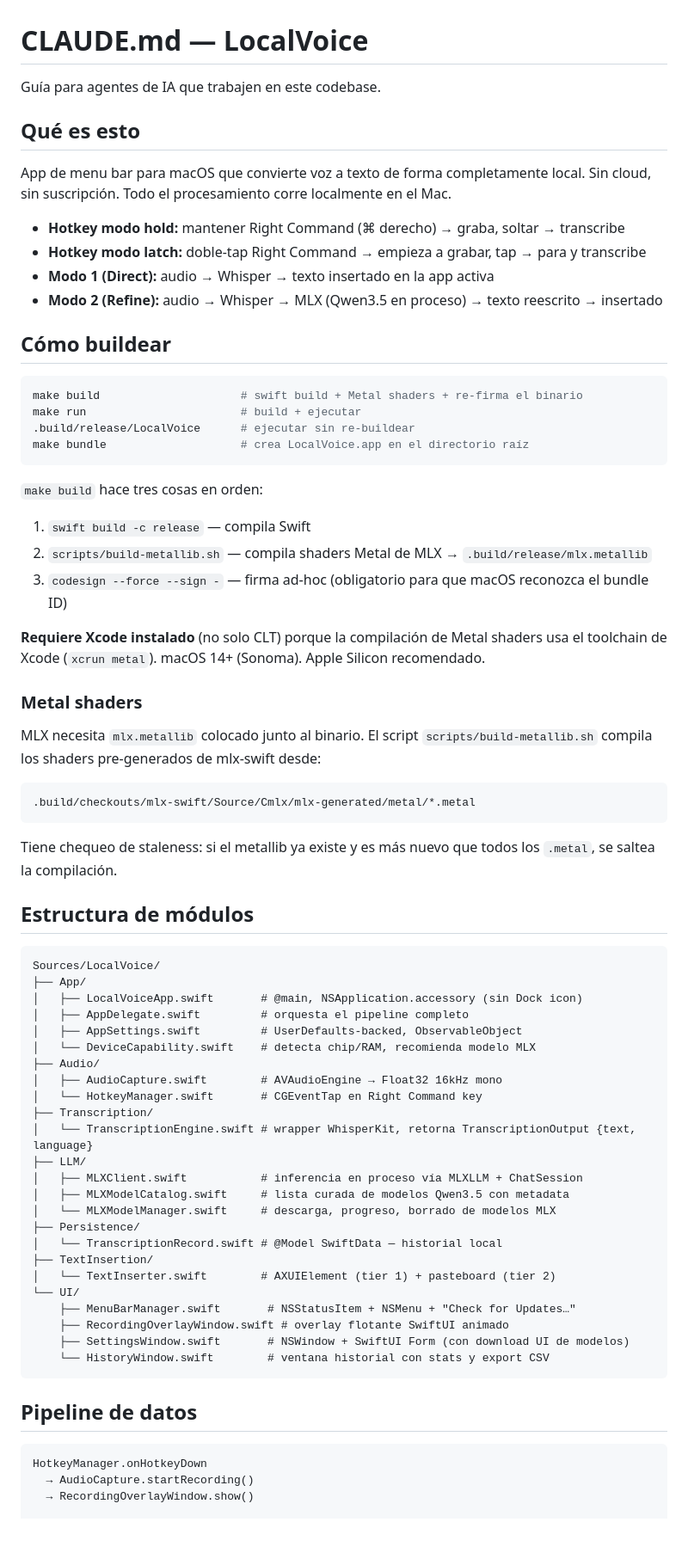
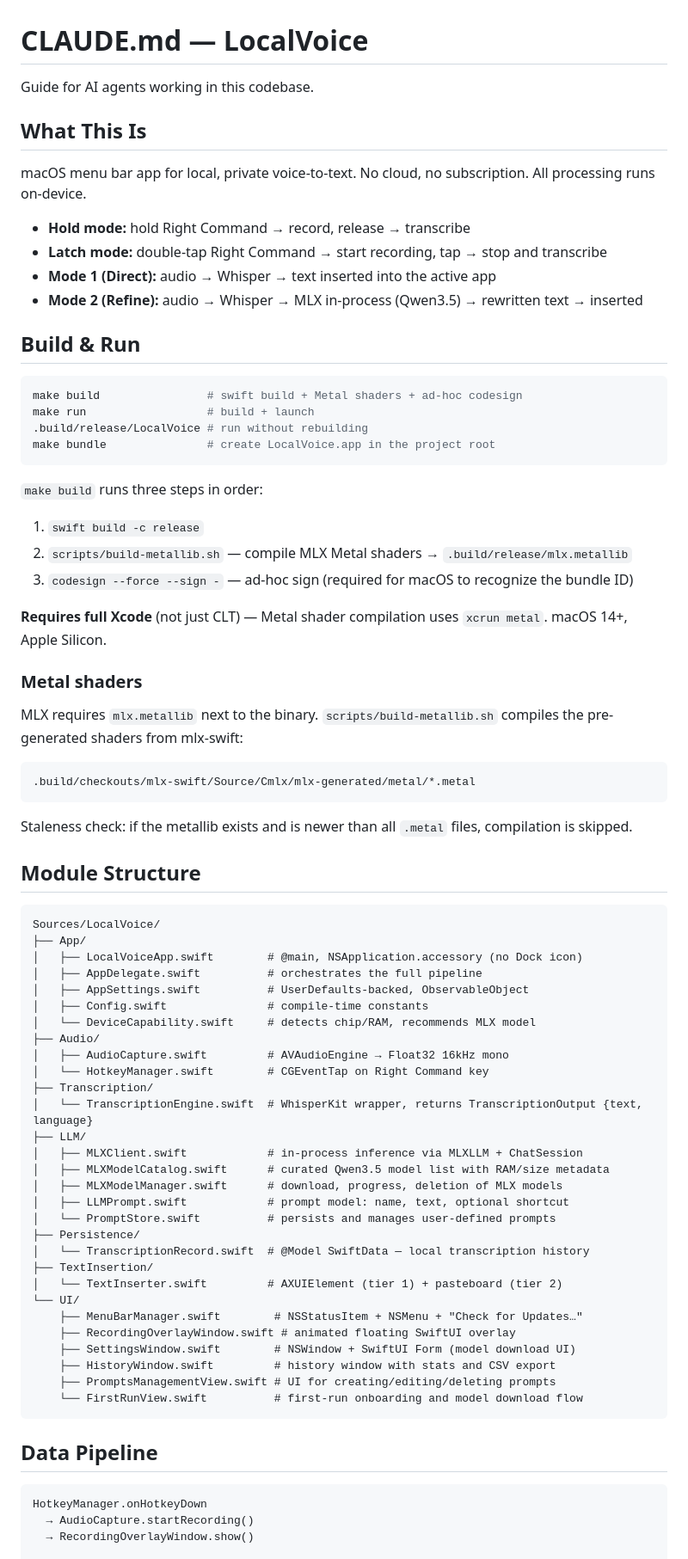
Before and after one commit to maxgubitosi/LocalVoice, a Markdown page: CLAUDE.md, the part around one of its changes. Shown at 86% size. Rendered like a GitHub page; blank space fills up the shorter version.

````diff
--- a/CLAUDE.md
+++ b/CLAUDE.md
@@ -1,74 +1,75 @@
 # CLAUDE.md — LocalVoice
 
-Guía para agentes de IA que trabajen en este codebase.
+Guide for AI agents working in this codebase.
 
-## Qué es esto
+## What This Is
 
-App de menu bar para macOS que convierte voz a texto de forma completamente local.
-Sin cloud, sin suscripción. Todo el procesamiento corre localmente en el Mac.
+macOS menu bar app for local, private voice-to-text. No cloud, no subscription. All processing runs on-device.
 
-- **Hotkey modo hold:** mantener Right Command (⌘ derecho) → graba, soltar → transcribe
-- **Hotkey modo latch:** doble-tap Right Command → empieza a grabar, tap → para y transcribe
-- **Modo 1 (Direct):** audio → Whisper → texto insertado en la app activa
-- **Modo 2 (Refine):** audio → Whisper → MLX (Qwen3.5 en proceso) → texto reescrito → insertado
+- **Hold mode:** hold Right Command → record, release → transcribe
+- **Latch mode:** double-tap Right Command → start recording, tap → stop and transcribe
+- **Mode 1 (Direct):** audio → Whisper → text inserted into the active app
+- **Mode 2 (Refine):** audio → Whisper → MLX in-process (Qwen3.5) → rewritten text → inserted
 
-## Cómo buildear
+## Build & Run
 
 ```bash
-make build                     # swift build + Metal shaders + re-firma el binario
-make run                       # build + ejecutar
-.build/release/LocalVoice      # ejecutar sin re-buildear
-make bundle                    # crea LocalVoice.app en el directorio raíz
+make build                # swift build + Metal shaders + ad-hoc codesign
+make run                  # build + launch
+.build/release/LocalVoice # run without rebuilding
+make bundle               # create LocalVoice.app in the project root
 ```
 
-`make build` hace tres cosas en orden:
-1. `swift build -c release` — compila Swift
-2. `scripts/build-metallib.sh` — compila shaders Metal de MLX → `.build/release/mlx.metallib`
-3. `codesign --force --sign -` — firma ad-hoc (obligatorio para que macOS reconozca el bundle ID)
+`make build` runs three steps in order:
+1. `swift build -c release`
+2. `scripts/build-metallib.sh` — compile MLX Metal shaders → `.build/release/mlx.metallib`
+3. `codesign --force --sign -` — ad-hoc sign (required for macOS to recognize the bundle ID)
 
-**Requiere Xcode instalado** (no solo CLT) porque la compilación de Metal shaders usa el toolchain
-de Xcode (`xcrun metal`). macOS 14+ (Sonoma). Apple Silicon recomendado.
+**Requires full Xcode** (not just CLT) — Metal shader compilation uses `xcrun metal`. macOS 14+, Apple Silicon.
 
 ### Metal shaders
 
-MLX necesita `mlx.metallib` colocado junto al binario. El script `scripts/build-metallib.sh`
-compila los shaders pre-generados de mlx-swift desde:
+MLX requires `mlx.metallib` next to the binary. `scripts/build-metallib.sh` compiles the pre-generated shaders from mlx-swift:
 ```
 .build/checkouts/mlx-swift/Source/Cmlx/mlx-generated/metal/*.metal
 ```
-Tiene chequeo de staleness: si el metallib ya existe y es más nuevo que todos los `.metal`,
-se saltea la compilación.
+Staleness check: if the metallib exists and is newer than all `.metal` files, compilation is skipped.
 
-## Estructura de módulos
+## Module Structure
 
 ```
 Sources/LocalVoice/
 ├── App/
-│   ├── LocalVoiceApp.swift       # @main, NSApplication.accessory (sin Dock icon)
-│   ├── AppDelegate.swift         # orquesta el pipeline completo
-│   ├── AppSettings.swift         # UserDefaults-backed, ObservableObject
-│   └── DeviceCapability.swift    # detecta chip/RAM, recomienda modelo MLX
+│   ├── LocalVoiceApp.swift        # @main, NSApplication.accessory (no Dock icon)
+│   ├── AppDelegate.swift          # orchestrates the full pipeline
+│   ├── AppSettings.swift          # UserDefaults-backed, ObservableObject
+│   ├── Config.swift               # compile-time constants
+│   └── DeviceCapability.swift     # detects chip/RAM, recommends MLX model
 ├── Audio/
-│   ├── AudioCapture.swift        # AVAudioEngine → Float32 16kHz mono
-│   └── HotkeyManager.swift       # CGEventTap en Right Command key
+│   ├── AudioCapture.swift         # AVAudioEngine → Float32 16kHz mono
+│   └── HotkeyManager.swift        # CGEventTap on Right Command key
 ├── Transcription/
-│   └── TranscriptionEngine.swift # wrapper WhisperKit, retorna TranscriptionOutput {text, language}
+│   └── TranscriptionEngine.swift  # WhisperKit wrapper, returns TranscriptionOutput {text, language}
 ├── LLM/
-│   ├── MLXClient.swift           # inferencia en proceso vía MLXLLM + ChatSession
-│   ├── MLXModelCatalog.swift     # lista curada de modelos Qwen3.5 con metadata
-│   └── MLXModelManager.swift     # descarga, progreso, borrado de modelos MLX
+│   ├── MLXClient.swift            # in-process inference via MLXLLM + ChatSession
+│   ├── MLXModelCatalog.swift      # curated Qwen3.5 model list with RAM/size metadata
+│   ├── MLXModelManager.swift      # download, progress, deletion of MLX models
+│   ├── LLMPrompt.swift            # prompt model: name, text, optional shortcut
+│   └── PromptStore.swift          # persists and manages user-defined prompts
 ├── Persistence/
-│   └── TranscriptionRecord.swift # @Model SwiftData — historial local
+│   └── TranscriptionRecord.swift  # @Model SwiftData — local transcription history
 ├── TextInsertion/
-│   └── TextInserter.swift        # AXUIElement (tier 1) + pasteboard (tier 2)
+│   └── TextInserter.swift         # AXUIElement (tier 1) + pasteboard (tier 2)
 └── UI/
-    ├── MenuBarManager.swift       # NSStatusItem + NSMenu + "Check for Updates…"
-    ├── RecordingOverlayWindow.swift # overlay flotante SwiftUI animado
-    ├── SettingsWindow.swift       # NSWindow + SwiftUI Form (con download UI de modelos)
-    └── HistoryWindow.swift        # ventana historial con stats y export CSV
+    ├── MenuBarManager.swift        # NSStatusItem + NSMenu + "Check for Updates…"
+    ├── RecordingOverlayWindow.swift # animated floating SwiftUI overlay
+    ├── SettingsWindow.swift        # NSWindow + SwiftUI Form (model download UI)
+    ├── HistoryWindow.swift         # history window with stats and CSV export
+    ├── PromptsManagementView.swift # UI for creating/editing/deleting prompts
+    └── FirstRunView.swift          # first-run onboarding and model download flow
 ```
 
-## Pipeline de datos
+## Data Pipeline
 
 ```
 HotkeyManager.onHotkeyDown
````
Also changed, not shown: other parts of CLAUDE.md (+84 -107 lines).
